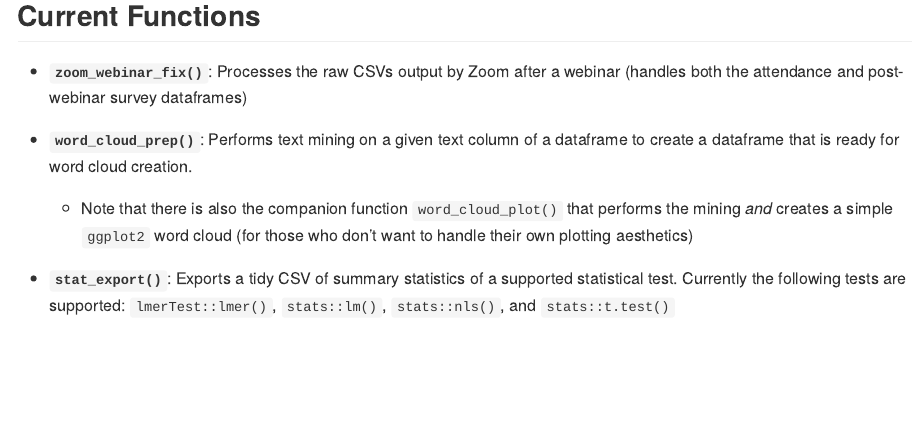
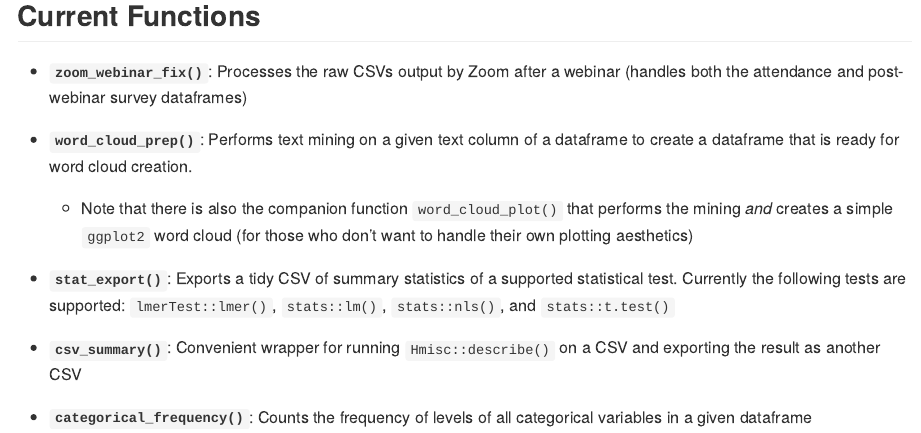
Before and after one commit to NCEAS/scicomptools, an R Markdown document (README.Rmd): the page in a window 1100 px wide, from 420 px down. Rendered offline with R 4.5, knitr and Pandoc, with nearby package versions.

Commit message:
Added the two functions in the "summarization.R" script to the README

```diff
--- a/README.Rmd
+++ b/README.Rmd
@@ -36,3 +36,7 @@ devtools::install_github("NCEAS/scicomptools")
     -   Note that there is also the companion function `word_cloud_plot()` that performs the mining *and* creates a simple `ggplot2` word cloud (for those who don't want to handle their own plotting aesthetics)
 
 -   **`stat_export()`**: Exports a tidy CSV of summary statistics of a supported statistical test. Currently the following tests are supported: `lmerTest::lmer()`, `stats::lm()`, `stats::nls()`, and `stats::t.test()`
+
+- **`csv_summary()`**: Convenient wrapper for running `Hmisc::describe()` on a CSV and exporting the result as another CSV
+
+- **`categorical_frequency()`**: Counts the frequency of levels of all categorical variables in a given dataframe
```
